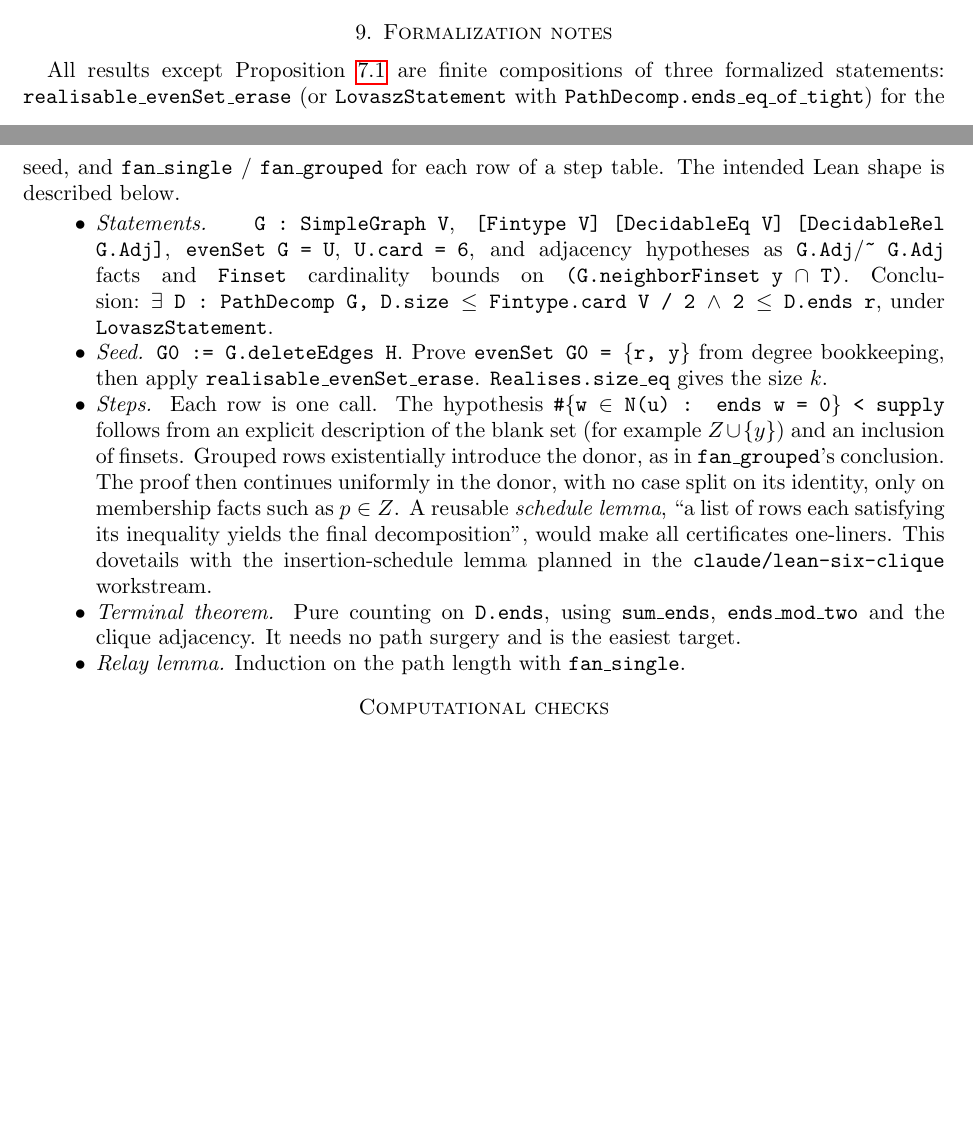
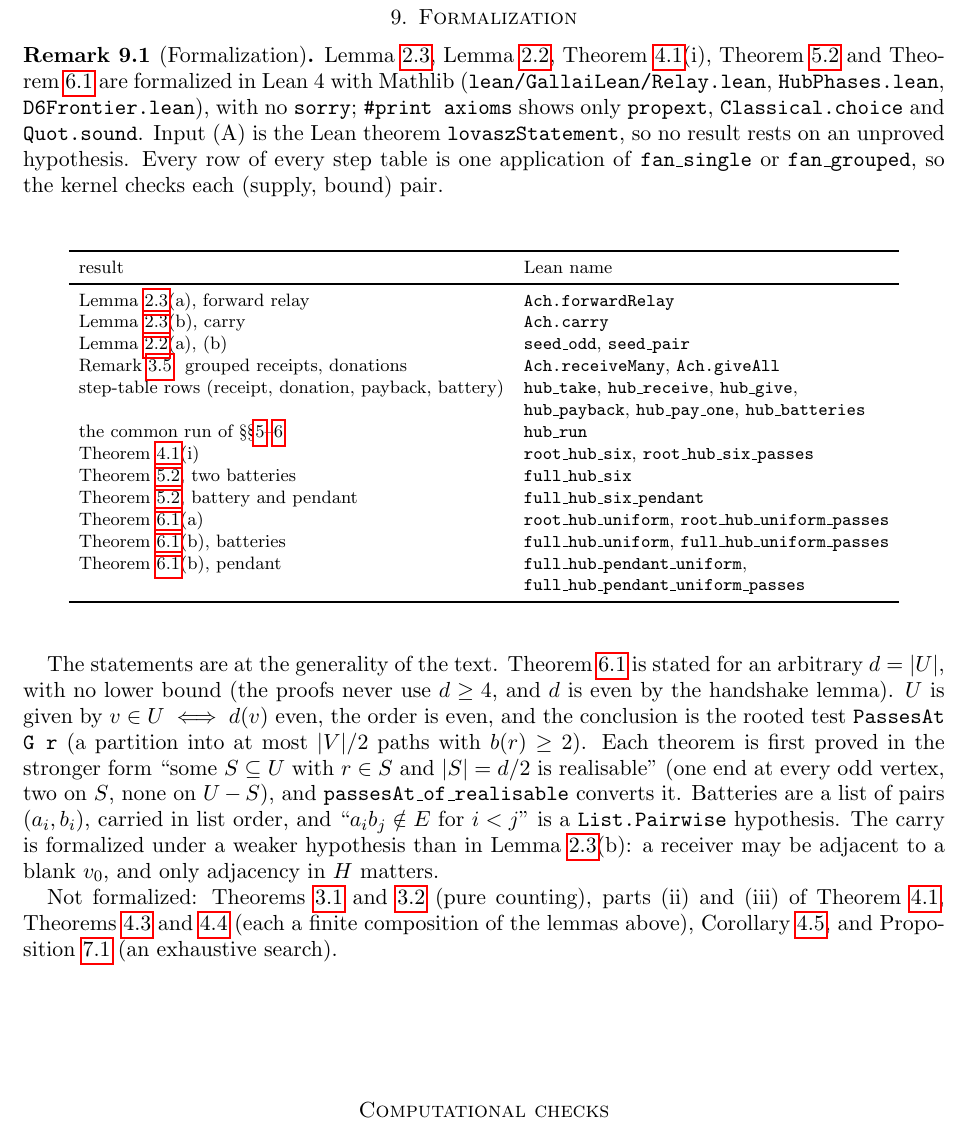
Before and after one commit to rooster4166/Manuscripts, a LaTeX paper (manuscripts/d6-frontier/d6-frontier.tex): two parts of pages 9 and 10 of 10 before the commit and part of page 10 of 11 after it, the two joined at a grey line, cut so that both start at the same text, the shorter picture padded with empty space. Compiled offline with pdfLaTeX.

Commit message:
d6-frontier: fix two wording gaps found while formalizing; Formalization remark
Gap F1 (Thm 4.1(ii),(iii)): the proofs apply Lemma 3.2(b) to B - H, in which
the vertices of Q keep all their edges, but nothing excludes an isolated q in U
(section 1 does not require B connected). With q isolated in (ii) the result
survives (split a Lovász partition of B0 - q at r); in (iii) with both q_i
isolated the run ends with k-1 paths and two doubled vertices, so the last
sentence of the theorem fails. (ii) and (iii) now assume Q has no isolated
vertex, automatic when B is connected; no result of the programme is affected.

Gap F2 (Remark after Thm 6.1): the d = 4 claim needs an odd neighbour of r of
degree >= 3, else it is isolated in the seed graph. Added.

Section 9 is now a Formalization remark listing the Lean names (Relay.lean,
HubPhases.lean, D6Frontier.lean); the abstract points to it. Audit note in
research/audit/d6-frontier-lean-audit.md (companion to A9). PDF rebuilt.

Co-Authored-By: Claude Opus 5.5 <noreply@anthropic.com>
Claude-Session: https://claude.ai/code/session_01FxXpVhsetfZhQjwrAX57ZV

```diff
--- a/manuscripts/d6-frontier/d6-frontier.tex
+++ b/manuscripts/d6-frontier/d6-frontier.tex
@@ -626,37 +629,59 @@ full vertices (orders $10$ and $12$), \emph{every} 3-subset of $U$ was realisabl
 false-twin example. This is consistent with uniformity of the endpoint matroid
 (connections~\S M(a)) in this class. It is evidence only.
 
-\section{Formalization notes}\label{sec:lean}
+\section{Formalization}\label{sec:lean}
 \sloppy
 
-All results except Proposition~\ref{prop:stage} are finite compositions of three formalized
-statements: \texttt{realisable\_evenSet\_erase} (or \texttt{LovaszStatement} with
-\texttt{PathDecomp.ends\_eq\_of\_tight}) for the seed, and \texttt{fan\_single} /
-\texttt{fan\_grouped} for each row of a step table. The intended Lean shape is described below.
+\begin{remark}[Formalization]\label{rem:lean}
+Lemma~\ref{lem:relay}, Lemma~\ref{lem:seeds}, Theorem~\ref{thm:roothub}(i),
+Theorem~\ref{thm:fullhub} and Theorem~\ref{thm:general} are formalized in Lean~4 with Mathlib
+(\texttt{lean/GallaiLean/Relay.lean}, \texttt{HubPhases.lean}, \texttt{D6Frontier.lean}), with no
+\texttt{sorry}; \texttt{\#print axioms} shows only \texttt{propext}, \texttt{Classical.choice} and
+\texttt{Quot.sound}. Input (A) is the Lean theorem \texttt{lovaszStatement}, so no result rests on
+an unproved hypothesis. Every row of every step table is one application of \texttt{fan\_single}
+or \texttt{fan\_grouped}, so the kernel checks each (supply, bound) pair.
 
-\begin{itemize}
-\item \emph{Statements.} \texttt{G : SimpleGraph V}, \texttt{[Fintype V] [DecidableEq V]
-[DecidableRel G.Adj]}, \texttt{evenSet G = U}, \texttt{U.card = 6}, and adjacency hypotheses as
-\texttt{G.Adj}/\texttt{\textasciitilde{} G.Adj} facts and \texttt{Finset} cardinality bounds on
-\texttt{(G.neighborFinset y $\cap$ T)}. Conclusion:
-\texttt{$\exists$ D : PathDecomp G, D.size $\le$ Fintype.card V / 2 $\wedge$ 2 $\le$ D.ends r}, under
-\texttt{LovaszStatement}.
-\item \emph{Seed.} \texttt{G0 := G.deleteEdges H}. Prove \texttt{evenSet G0 = \{r, y\}} from
-degree bookkeeping, then apply \texttt{realisable\_evenSet\_erase}. \texttt{Realises.size\_eq}
-gives the size $k$.
-\item \emph{Steps.} Each row is one call. The hypothesis
-\texttt{\#\{w $\in$ N(u) : ends w = 0\} < supply} follows from an explicit description of the blank set
-(for example $Z\cup\{y\}$) and an inclusion of finsets. Grouped rows existentially introduce the
-donor, as in \texttt{fan\_grouped}'s conclusion. The proof then continues uniformly in the donor,
-with no case split on its identity, only on membership facts such as $p\in Z$. A reusable
-\emph{schedule lemma}, ``a list of rows each satisfying its inequality yields the final
-decomposition'', would make all certificates one-liners. This dovetails with the insertion-schedule
-lemma planned in the \texttt{claude/lean-six-clique} workstream.
-\item \emph{Terminal theorem.} Pure counting on \texttt{D.ends}, using \texttt{sum\_ends},
-\texttt{ends\_mod\_two} and the clique adjacency. It needs no path surgery and is the easiest
-target.
-\item \emph{Relay lemma.} Induction on the path length with \texttt{fan\_single}.
-\end{itemize}
+\smallskip
+\begin{center}\footnotesize
+\begin{tabular}{ll}
+\toprule
+result & Lean name\\
+\midrule
+Lemma~\ref{lem:relay}(a), forward relay & \texttt{Ach.forwardRelay}\\
+Lemma~\ref{lem:relay}(b), carry & \texttt{Ach.carry}\\
+Lemma~\ref{lem:seeds}(a), (b) & \texttt{seed\_odd}, \texttt{seed\_pair}\\
+Remark~\ref{rem:capacity}: grouped receipts, donations & \texttt{Ach.receiveMany}, \texttt{Ach.giveAll}\\
+step-table rows (receipt, donation, payback, battery) & \texttt{hub\_take}, \texttt{hub\_receive}, \texttt{hub\_give},\\
+ & \texttt{hub\_payback}, \texttt{hub\_pay\_one}, \texttt{hub\_batteries}\\
+the common run of \S\S\ref{sec:fullhub}--\ref{sec:general} & \texttt{hub\_run}\\
+Theorem~\ref{thm:roothub}(i) & \texttt{root\_hub\_six}, \texttt{root\_hub\_six\_passes}\\
+Theorem~\ref{thm:fullhub}, two batteries & \texttt{full\_hub\_six}\\
+Theorem~\ref{thm:fullhub}, battery and pendant & \texttt{full\_hub\_six\_pendant}\\
+Theorem~\ref{thm:general}(a) & \texttt{root\_hub\_uniform}, \texttt{root\_hub\_uniform\_passes}\\
+Theorem~\ref{thm:general}(b), batteries & \texttt{full\_hub\_uniform}, \texttt{full\_hub\_uniform\_passes}\\
+Theorem~\ref{thm:general}(b), pendant & \texttt{full\_hub\_pendant\_uniform},\\
+ & \texttt{full\_hub\_pendant\_uniform\_passes}\\
+\bottomrule
+\end{tabular}
+\end{center}
+\smallskip
+
+The statements are at the generality of the text. Theorem~\ref{thm:general} is stated for an
+arbitrary $d=|U|$, with no lower bound (the proofs never use $d\ge4$, and $d$ is even by the
+handshake lemma). $U$ is given by $v\in U\iff d(v)$ even, the order is even, and the conclusion
+is the rooted test \texttt{PassesAt G r} (a partition into at most $|V|/2$ paths with $b(r)\ge2$).
+Each theorem is first proved in the stronger form ``some $S\subseteq U$ with $r\in S$ and
+$|S|=d/2$ is realisable'' (one end at every odd vertex, two on $S$, none on $U-S$), and
+\texttt{passesAt\_of\_realisable} converts it. Batteries are a list of pairs $(a_i,b_i)$, carried
+in list order, and ``$a_ib_j\notin E$ for $i<j$'' is a \texttt{List.Pairwise} hypothesis. The
+carry is formalized under a weaker hypothesis than in Lemma~\ref{lem:relay}(b): a receiver may be
+adjacent to a blank $v_0$, and only adjacency in $H$ matters.
+
+Not formalized: Theorems~\ref{thm:terminal} and~\ref{thm:terminalW} (pure counting), parts (ii)
+and (iii) of Theorem~\ref{thm:roothub}, Theorems~\ref{thm:tworesources} and~\ref{thm:relay}
+(each a finite composition of the lemmas above), Corollary~\ref{cor:residual}, and
+Proposition~\ref{prop:stage} (an exhaustive search).
+\end{remark}
 
 \fussy
 \section*{Computational checks}
```
Also changed, not shown: research/audit/d6-frontier-lean-audit.md (added, +108 -0 lines), manuscripts/d6-frontier/d6-frontier.pdf, manuscripts/d6-frontier/d6-frontier.tex (27 more changed lines).
